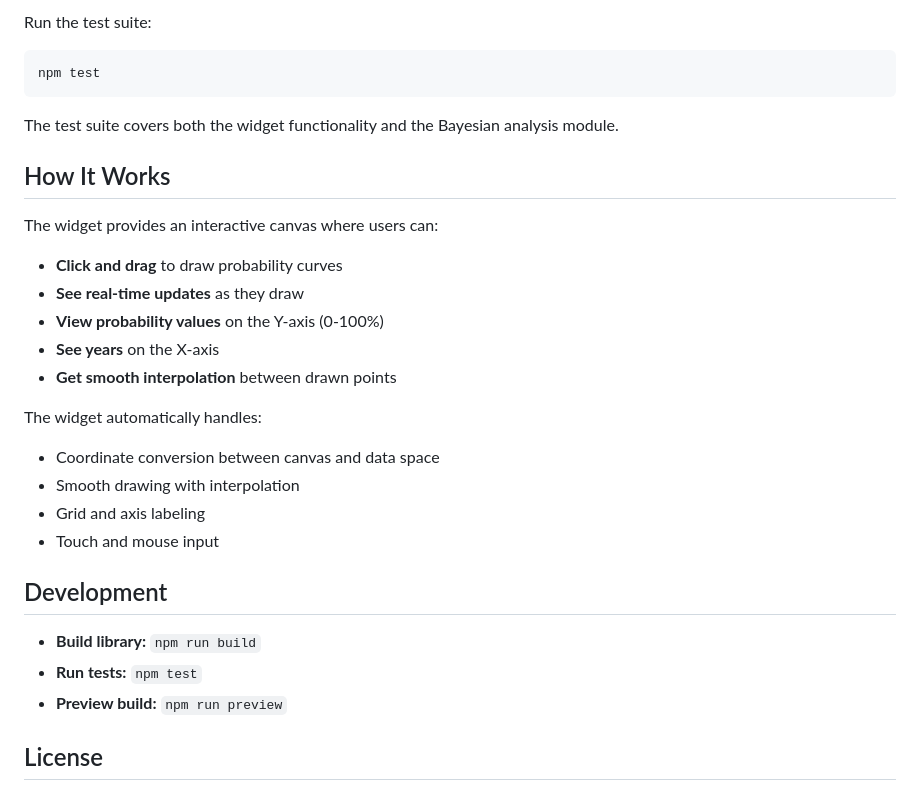
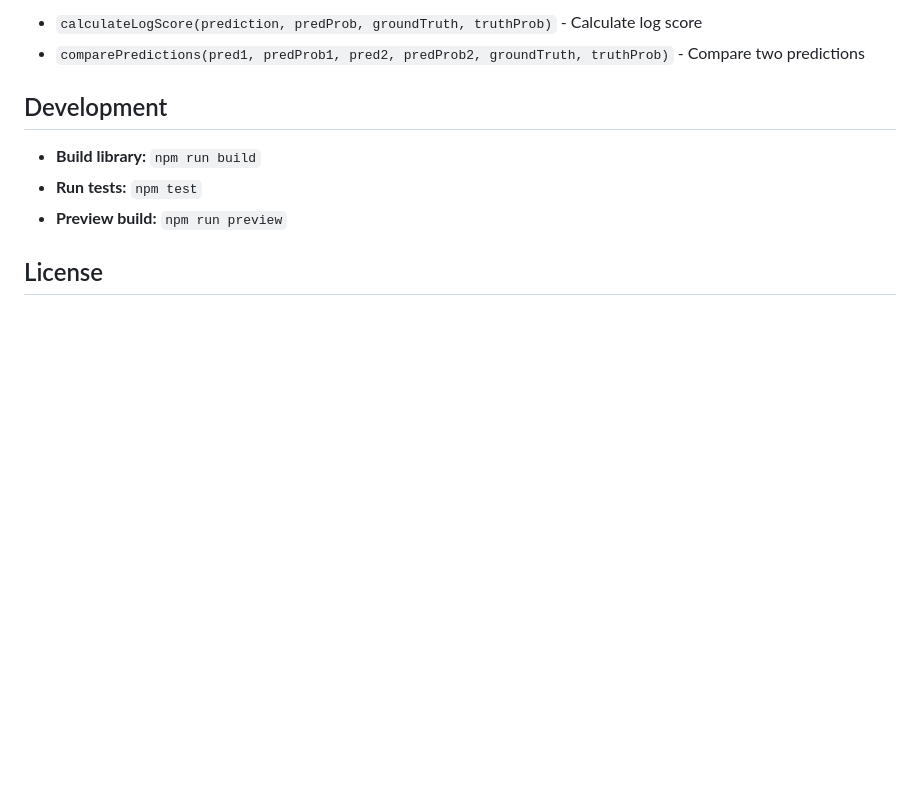
Before and after one commit to DavidUdell/AI_2027_Widgets, a Markdown page: README.md, the part around one of its changes. GitHub-like rendering; blank space fills up the shorter version.

````diff
--- a/README.md
+++ b/README.md
@@ -131,26 +168,7 @@ See `src/bayesian.md` for complete documentation and `examples/bayesian-example.
-Run the test suite:
-
-```bash
-npm test
-```
-
-The test suite covers both the widget functionality and the Bayesian analysis module.
-
-## How It Works
-
-The widget provides an interactive canvas where users can:
-
-- **Click and drag** to draw probability curves
-- **See real-time updates** as they draw
-- **View probability values** on the Y-axis (0-100%)
-- **See years** on the X-axis
-- **Get smooth interpolation** between drawn points
-
-The widget automatically handles:
-- Coordinate conversion between canvas and data space
-- Smooth drawing with interpolation
-- Grid and axis labeling
-- Touch and mouse input
+- `calculateLogScore(prediction, predProb, groundTruth, truthProb)` - Calculate
+  log score
+- `comparePredictions(pred1, predProb1, pred2, predProb2, groundTruth,
+  truthProb)` - Compare two predictions
 
 ## Development
 
````
Also changed, not shown: other parts of README.md (+92 -55 lines).
